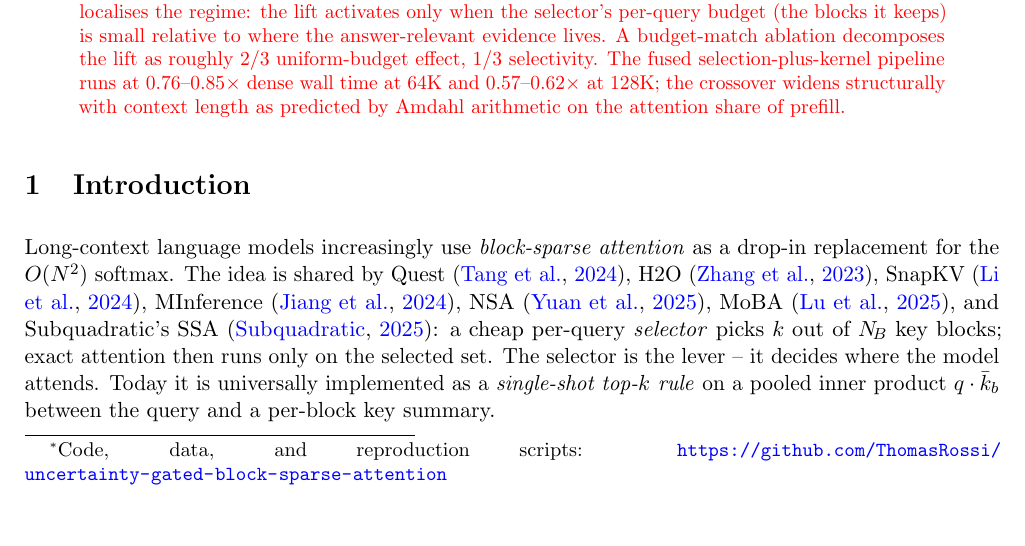
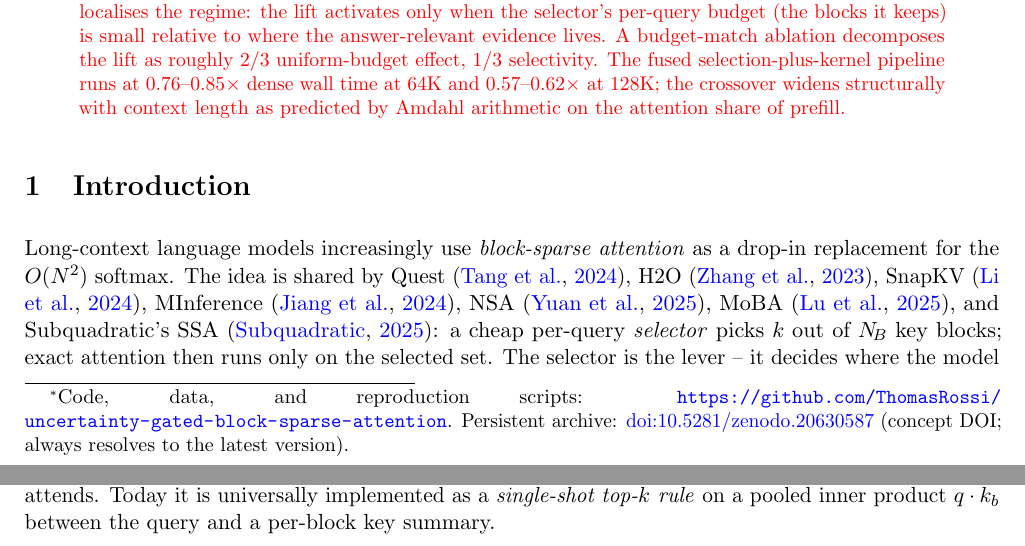
Before and after one commit to ThomasRossi/uncertainty-gated-block-sparse-attention, a LaTeX paper (paper/summary_for_review.tex): part of page 1 of 20 before the commit and two parts of pages 1 and 2 of 20 after it, the two joined at a grey line, cut so that both start at the same text, the shorter picture padded with empty space. Compiled offline with pdfLaTeX.

Commit message:
add Zenodo concept DOI to README, CITATION.cff, and paper \thanks
Concept DOI (10.5281/zenodo.20630587) is now the canonical "cite this
paper" identifier — auto-resolves to the latest Zenodo version (v2
today). v1 and v2 per-version DOIs are listed alongside for
reproducibility-pinned citations.

- README.md: replaced the arXiv-TODO placeholder in the Citing section
  with a full DOI listing + BibTeX block keyed to the concept DOI.
- CITATION.cff: dropped the arXiv-TODO; added concept/v1/v2 DOIs as
  identifiers; preferred-citation now points to the concept DOI;
  bumped version to 0.2.0, date to 2026-06-12.
- paper/summary_for_review.{tex,pdf}: title-page \thanks now lists the
  concept DOI alongside the GitHub repo URL.

```diff
--- a/paper/summary_for_review.tex
+++ b/paper/summary_for_review.tex
@@ -20,7 +20,7 @@
 \newcommand{\BlockM}{\text{BLOCK}_M}
 \newcommand{\BlockN}{\text{BLOCK}_N}
 
-\title{Uncertainty-gated selection for block-sparse attention\thanks{\small Code, data, and reproduction scripts: \url{https://github.com/ThomasRossi/uncertainty-gated-block-sparse-attention}}\\[0.3em]
+\title{Uncertainty-gated selection for block-sparse attention\thanks{\small Code, data, and reproduction scripts: \url{https://github.com/ThomasRossi/uncertainty-gated-block-sparse-attention}. Persistent archive: \href{https://doi.org/10.5281/zenodo.20630587}{doi:10.5281/zenodo.20630587} (concept DOI; always resolves to the latest version).}\\[0.3em]
 \large A value-of-information view of the SSA-style selector}
 \author{Thomas Rossi \\ Eonpass \\ \texttt{t.rossi@eonpass.com}}
 \date{\today}
```
Also changed, not shown: README.md, paper/summary_for_review.pdf, 1 other file.
